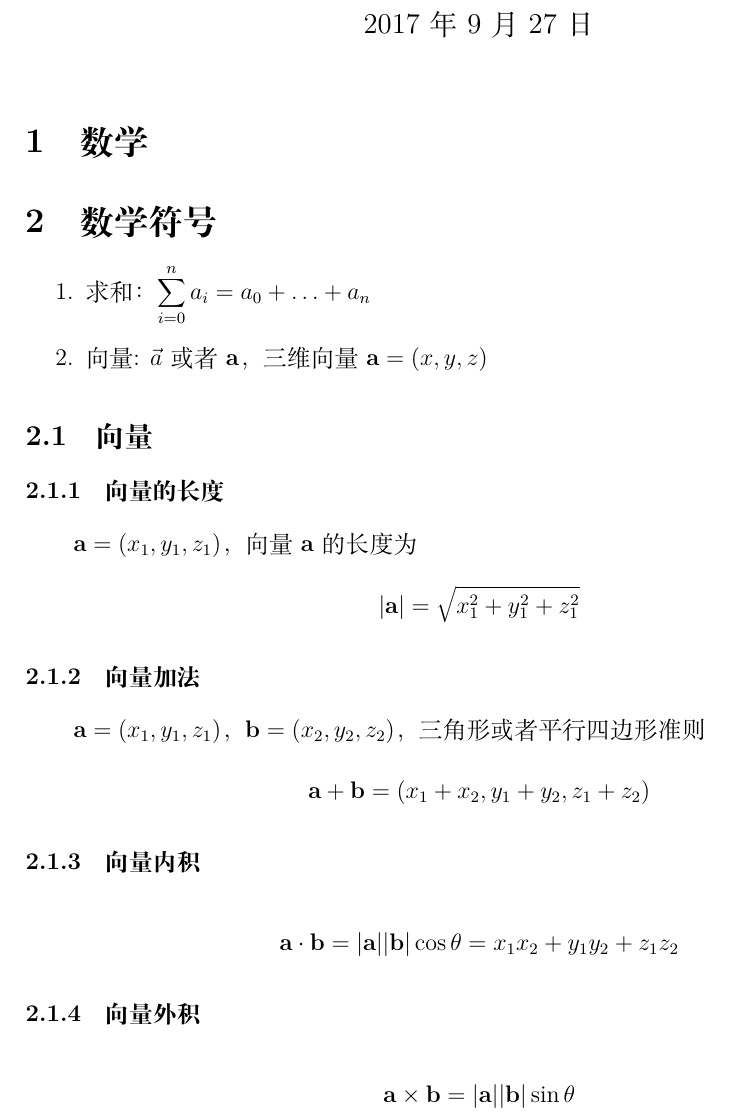
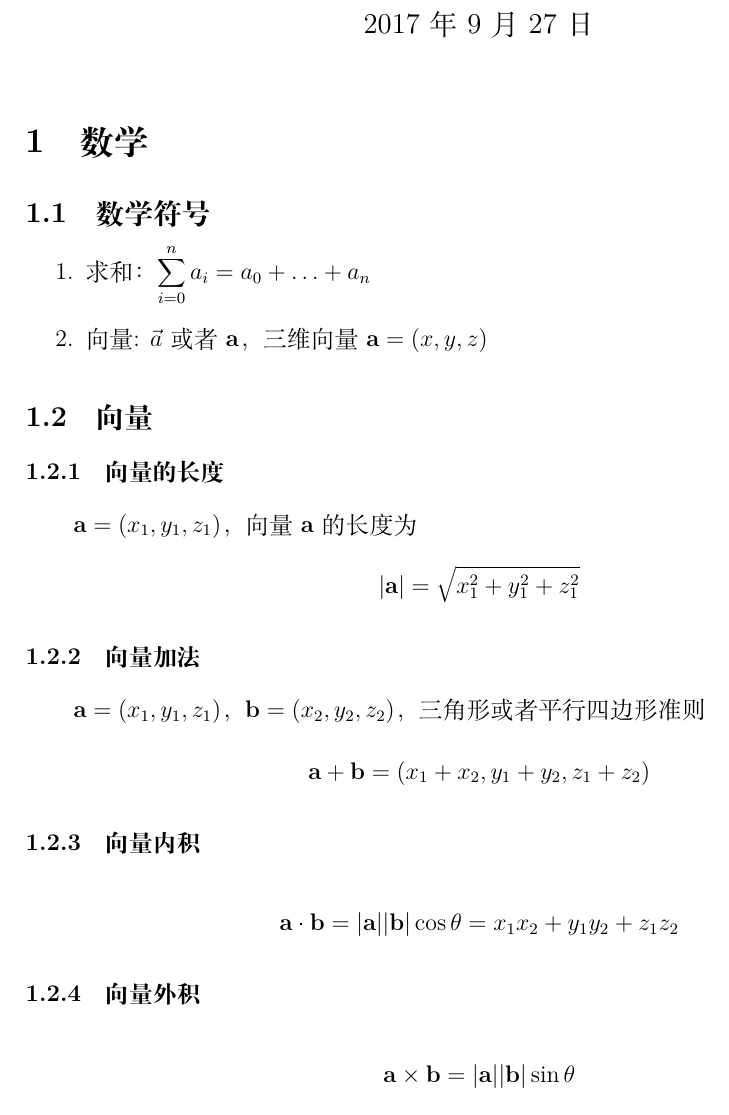
Before and after one commit to caorenxxy/weiye_psy, a LaTeX document (physics.tex): part of page 1 of 2, cut so that both start at the same text. Compiled offline with XeLaTeX.

Commit message:
Modify framework

```diff
--- a/physics.tex
+++ b/physics.tex
@@ -12,7 +12,7 @@
 \begin{document}
 \maketitle
 \section{数学}
-\section{数学符号}
+\subsection{数学符号}
 \begin{enumerate}
 	\item 求和： $\displaystyle \sum_{i = 0} ^ n a_i = a_0 + \ldots + a_n$
 	\item 向量: $\vec{a}$或者$\bol{a}$，三维向量$\bol{a} = (x,y,z)$
```
Also changed, not shown: physics.pdf, 3 other files.
